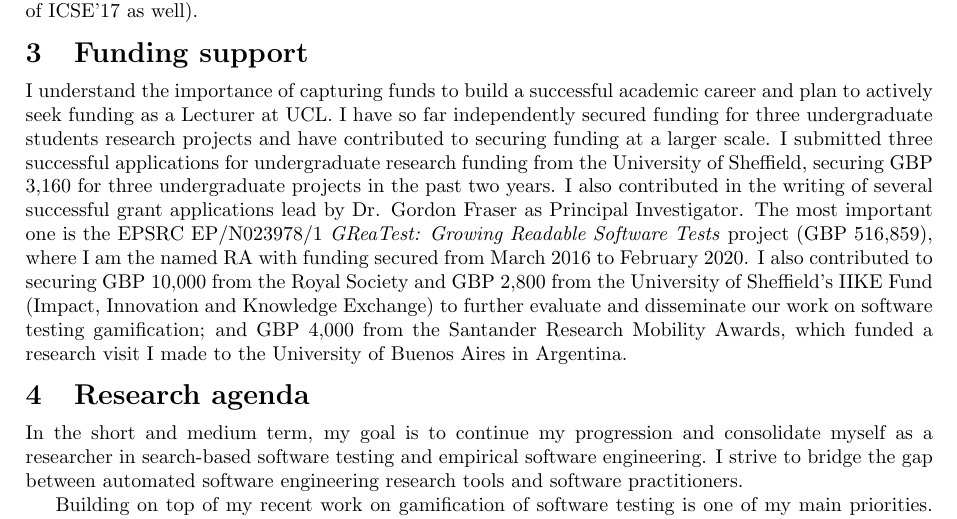
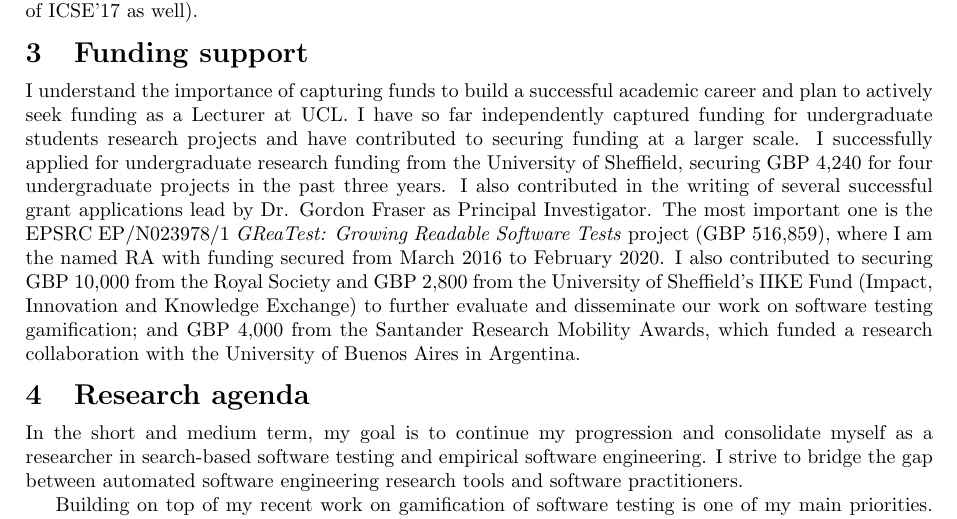
Before and after one commit to jmrojas/jmrojas.github.io, a LaTeX CV (cv/research-statement.tex): part of page 2 of 2, cut so that both start at the same text. Compiled offline with pdfLaTeX.

Commit message:
update research stmt

```diff
--- a/cv/research-statement.tex
+++ b/cv/research-statement.tex
@@ -145,22 +145,22 @@ education track of ICSE'17 as well).
 
 I understand the importance of capturing funds to build a successful
 academic career and plan to actively seek funding as a Lecturer at
-UCL. I have so far independently secured funding for three
-undergraduate students research projects and have contributed to
-securing funding at a larger scale. I submitted three successful
-applications for undergraduate research funding from the University of
-Sheffield, securing GBP 3,160 for three undergraduate projects in the
-past two years. I also contributed in the writing of several
-successful grant applications lead by Dr. Gordon Fraser as Principal
-Investigator. The most important one is the EPSRC EP/N023978/1
-\emph{GReaTest: Growing Readable Software Tests} project (GBP
-516,859), where I am the named RA with funding secured from March 2016
-to February 2020. I also contributed to securing GBP 10,000 from the
-Royal Society and GBP 2,800 from the University of Sheffield's IIKE
-Fund (Impact, Innovation and Knowledge Exchange) to further evaluate
-and disseminate our work on software testing gamification; and GBP
-4,000 from the Santander Research Mobility Awards, which funded a
-research visit I made to the University of Buenos Aires in Argentina.
+UCL. I have so far independently captured funding for undergraduate
+students research projects and have contributed to securing funding at
+a larger scale. I successfully applied for undergraduate research
+funding from the University of Sheffield, securing GBP 4,240 for four
+undergraduate projects in the past three years. I also contributed in
+the writing of several successful grant applications lead by
+Dr. Gordon Fraser as Principal Investigator. The most important one is
+the EPSRC EP/N023978/1 \emph{GReaTest: Growing Readable Software
+  Tests} project (GBP 516,859), where I am the named RA with funding
+secured from March 2016 to February 2020. I also contributed to
+securing GBP 10,000 from the Royal Society and GBP 2,800 from the
+University of Sheffield's IIKE Fund (Impact, Innovation and Knowledge
+Exchange) to further evaluate and disseminate our work on software
+testing gamification; and GBP 4,000 from the Santander Research
+Mobility Awards, which funded a research collaboration with the
+University of Buenos Aires in Argentina.
 
 \section{Research agenda}
 
```
